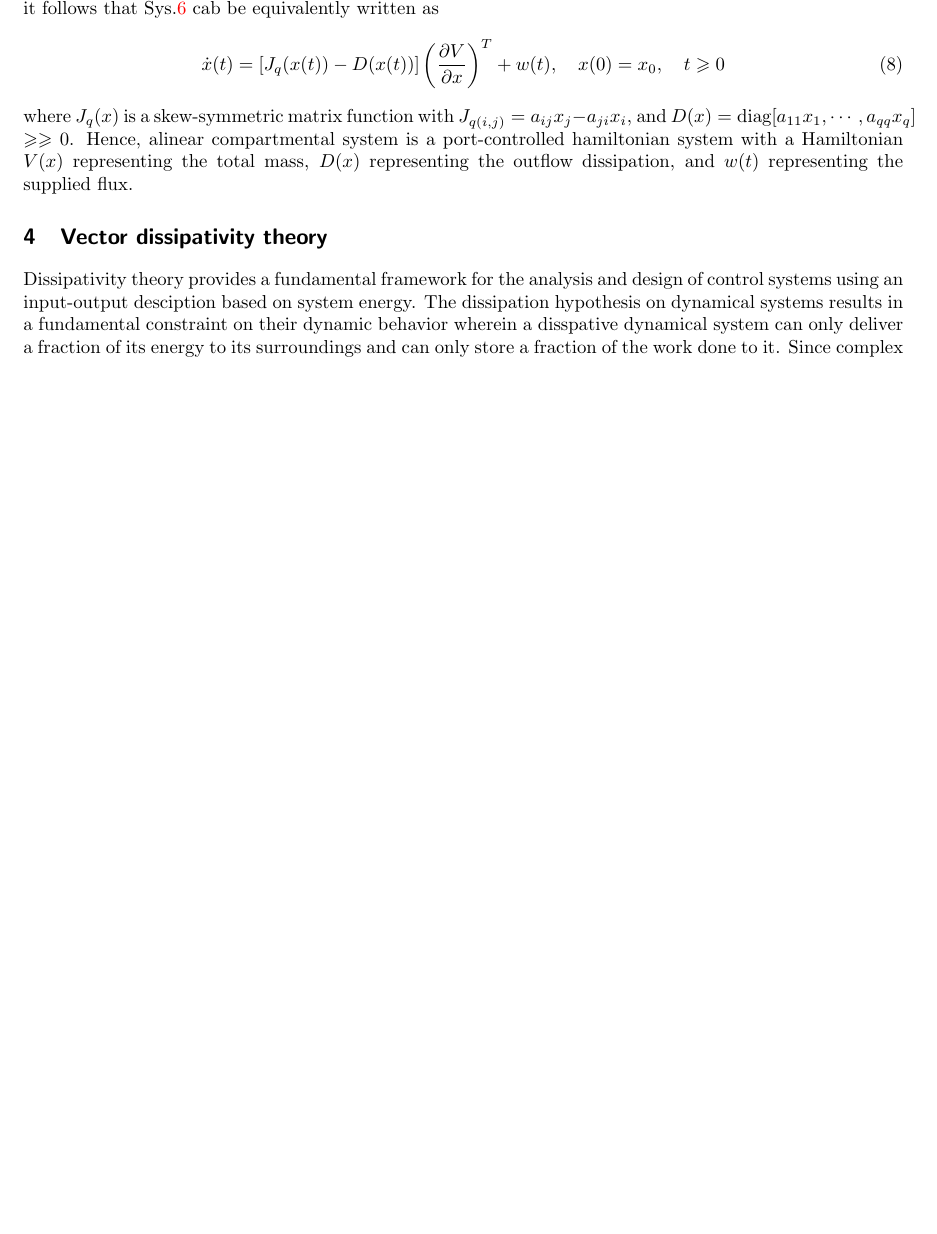
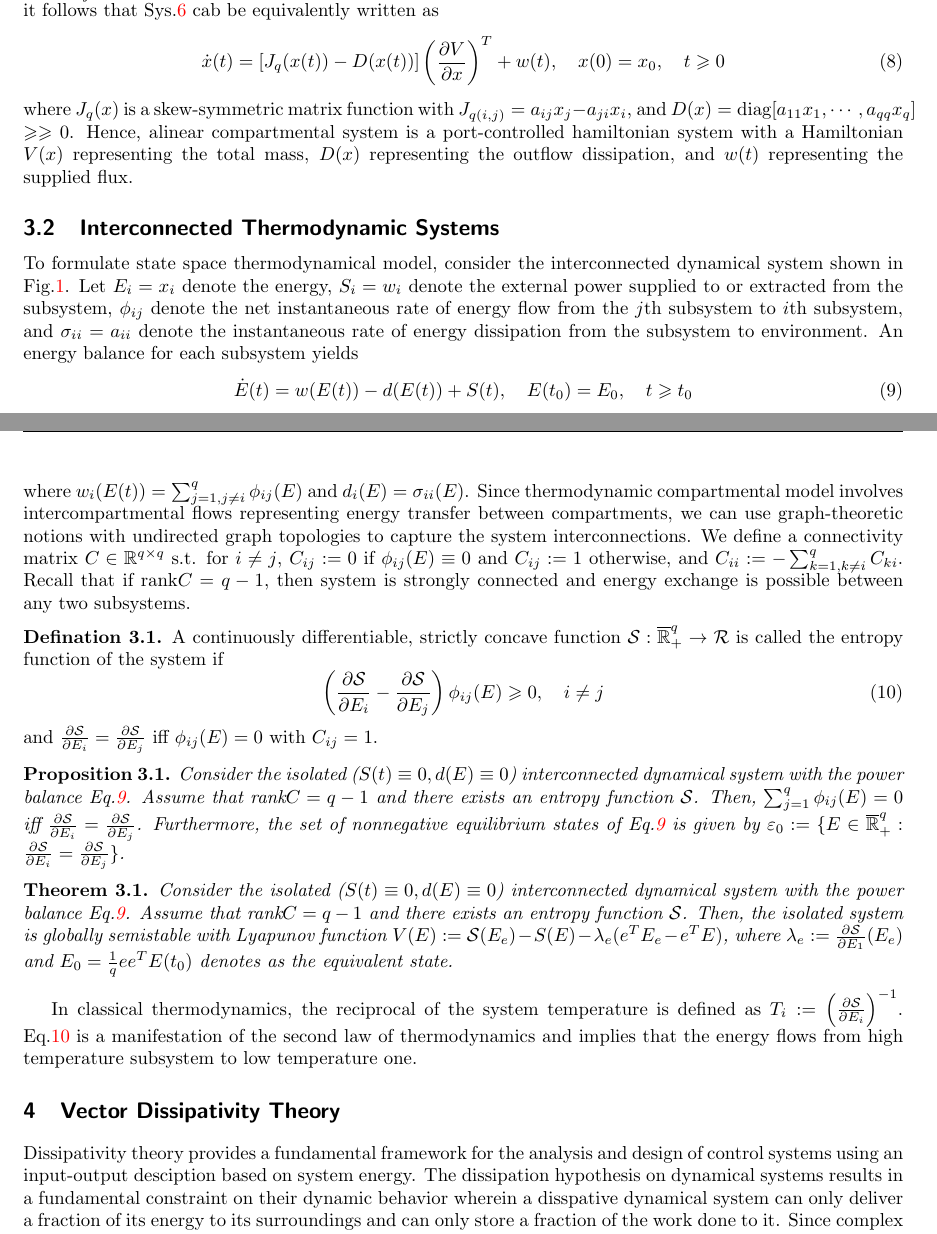
Before and after one commit to wangregoon/compartmental, a LaTeX document (nonnegative_dynamic.tex, which reads preamble.tex): part of page 4 of 6 before the commit and two parts of pages 4 and 5 of 7 after it, the two joined at a grey line, cut so that both start at the same text, the shorter picture padded with empty space. Compiled offline with pdfLaTeX.

Commit message:
something

```diff
--- a/nonnegative_dynamic.tex
+++ b/nonnegative_dynamic.tex
@@ -222,8 +222,45 @@ written as
 where $J_q(x)$ is a skew-symmetric matrix function with $J_{q(i,j)}=a_{ij}x_j-a_{ji}x_i$, and $D(x)=\text{diag}[a_{11}x_1,
 \cdots,a_{qq}x_q]$ $\GE 0$. Hence, alinear compartmental system is a port-controlled hamiltonian system with a Hamiltonian
 $V(x)$ representing the total mass, $D(x)$ representing the outflow dissipation, and $w(t)$ representing the supplied flux.
-%\section{Vector Lyapunove function}
-\section{Vector dissipativity theory}
+\subsection{Interconnected Thermodynamic Systems}
+To formulate state space thermodynamical model, consider the interconnected dynamical system shown in Fig.\ref{fig:comp}.
+Let $E_i=x_i$ denote the energy, $S_i=w_i$ denote the external power supplied to or extracted from the subsystem, $\phi_{ij}$
+denote the net instantaneous rate of energy flow from the $j$th subsystem to $i$th subsystem, and $\sigma_{ii}=a_{ii}$ denote
+the instantaneous rate of energy dissipation from the subsystem to environment. An energy balance for each subsystem yields
+\begin{equation}\label{eq:pb}
+\dot{E}(t)=w(E(t))-d(E(t))+S(t),\quad E(t_0)=E_0,\quad t\geqslant t_0
+\end{equation}
+where $w_i(E(t))=\sum_{j=1,j\neq i}^{q}\phi_{ij}(E)$ and $d_i(E)=\sigma_{ii}(E)$.
+Since thermodynamic compartmental model involves intercompartmental flows representing energy transfer between compartments,
+we can use graph-theoretic notions with undirected graph topologies to capture the system interconnections. We define a
+connectivity matrix $C\in\R{q\times q}$ s.t. for $i\neq j$, $C_{ij}:=0$ if $\phi_{ij}(E)\equiv 0$ and $C_{ij}:=1$ otherwise,
+and $C_{ii}:=-\sum_{k=1,k\neq i}^{q}C_{ki}$. Recall that if rank$C=q-1$, then system is strongly connected and energy exchange
+is possible between any two subsystems.
+\begin{defi}
+A continuously differentiable, strictly concave function $\SE:\overline{\mathbb{R}}_{+}^{q}\rightarrow \mathcal{R}$ is
+called the entropy function of the system if
+\begin{equation}\label{eq:t2}
+\left(\frac{\partial \SE}{\partial E_i}-\frac{\partial \SE}{\partial E_j}\right)\phi_{ij}(E)\geqslant 0, \quad i\neq j
+\end{equation}
+and $\frac{\partial \SE}{\partial E_i}=\frac{\partial \SE}{\partial E_j}$ iff $\phi_{ij}(E)=0$ with $C_{ij}=1$.
+\end{defi}
+\begin{prop}
+Consider the isolated ($S(t)\equiv 0, d(E)\equiv 0$) interconnected dynamical system with the power balance Eq.\ref{eq:pb}.
+Assume that rank$C=q-1$ and there exists an entropy function $\SE$. Then, $\sum_{j=1}^{q}\phi_{ij}(E)=0$ iff $
+\frac{\partial \SE}{\partial E_i}=\frac{\partial \SE}{\partial E_j}$. Furthermore, the set of nonnegative equilibrium states of
+Eq.\ref{eq:pb} is given by $\varepsilon_0:=\{E\in\overline{\mathbb{R}}_{+}^{q}: \frac{\partial \SE}{\partial E_i}=
+\frac{\partial \SE}{\partial E_j}\}$.
+\end{prop}
+\begin{thm}
+Consider the isolated ($S(t)\equiv 0, d(E)\equiv 0$) interconnected dynamical system with the power balance Eq.\ref{eq:pb}.
+Assume that rank$C=q-1$ and there exists an entropy function $\SE$. Then, the isolated system is globally semistable with
+Lyapunov function $V(E):=\SE(E_e)-S(E)-\lambda_e(e^TE_e-e^TE)$, where $\lambda_e:=\frac{\partial \SE}{\partial E_1}(E_e)$
+and $E_0=\frac{1}{q}ee^TE(t_0)$ denotes as the equivalent state.
+\end{thm}
+In classical thermodynamics, the reciprocal of the system temperature is defined as $T_i:=\left(\frac{\partial \SE}
+{\partial E_i}\right)^{-1}$. Eq.\ref{eq:t2} is a manifestation of the second law of thermodynamics and implies that the
+energy flows from high temperature subsystem to low temperature one.
+\section{Vector Dissipativity Theory}
 Dissipativity theory provides a fundamental framework for the analysis and design of control systems using an input-output
 desciption based on system energy. The dissipation hypothesis on dynamical systems results in a fundamental constraint
 on their dynamic behavior wherein a disspative dynamical system can only deliver a fraction of its energy to its surroundings
--- a/preamble.tex
+++ b/preamble.tex
@@ -4,6 +4,7 @@
 \usepackage[colorlinks,linkcolor=red,anchorcolor=green,citecolor=blue]{hyperref}
 \usepackage{picture}
 
+\newcommand{\SE}{\mathcal{S}}
 \newcommand{\D}{\mathcal{D}}
 \newcommand{\N}{\mathbb{N}}
 \newcommand{\Z}{\mathbb{Z}}
```
Also changed, not shown: nonnegative_dynamic.pdf, nonnegative_dynamic.tex (6 more changed lines).
